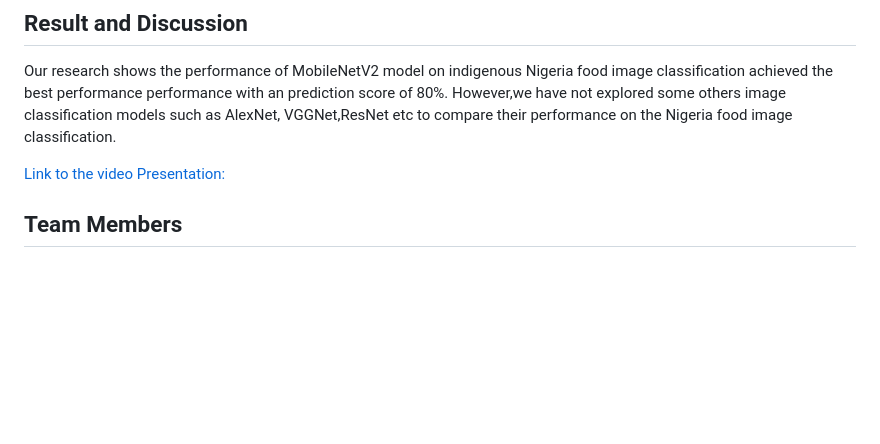
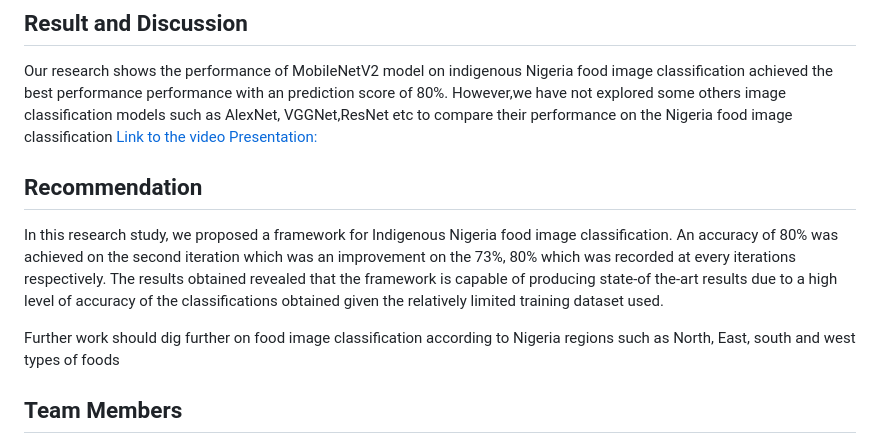
Before and after one commit to Alamein/Group3_ImageClasssification, a Markdown page: README.md, the part around the change. Drawn GitHub-style; blank space fills up the shorter version.

```diff
--- a/README.md
+++ b/README.md
@@ -26,10 +26,18 @@ Our research shows the performance of MobileNetV2 model on indigenous Nigeria fo
 image classification achieved the best performance performance with an prediction
 score of 80%. However,we have not explored some others image classification models
 such as AlexNet, VGGNet,ResNet etc to compare their performance on the Nigeria food
-image classification.
+image classification [Link to the video Presentation:]( https://drive.google.com/file/d/16W9fqprLG5669TOFarQ0SzbE13YbcCCl/view?usp=drive_link)
 
-[Link to the video Presentation:]( https://drive.google.com/file/d/16W9fqprLG5669TOFarQ0SzbE13YbcCCl/view?usp=drive_link)
+## Recommendation
+In this research study, we proposed a framework for Indigenous Nigeria food image
+classification. An accuracy of 80% was achieved on the second iteration which was an
+improvement on the 73%, 80% which was recorded at every iterations respectively. The
+results obtained revealed that the framework is capable of producing state-of the-art
+results due to a high level of accuracy of the classifications obtained given the relatively
+limited training dataset used. <br>
 
+Further work should dig further on food image classification according to Nigeria
+regions such as North, East, south and west types of foods
 
 ## Team Members
  Bala Mairiga Abduljalil | ballaabduljalil@gmail.com <br>
```
